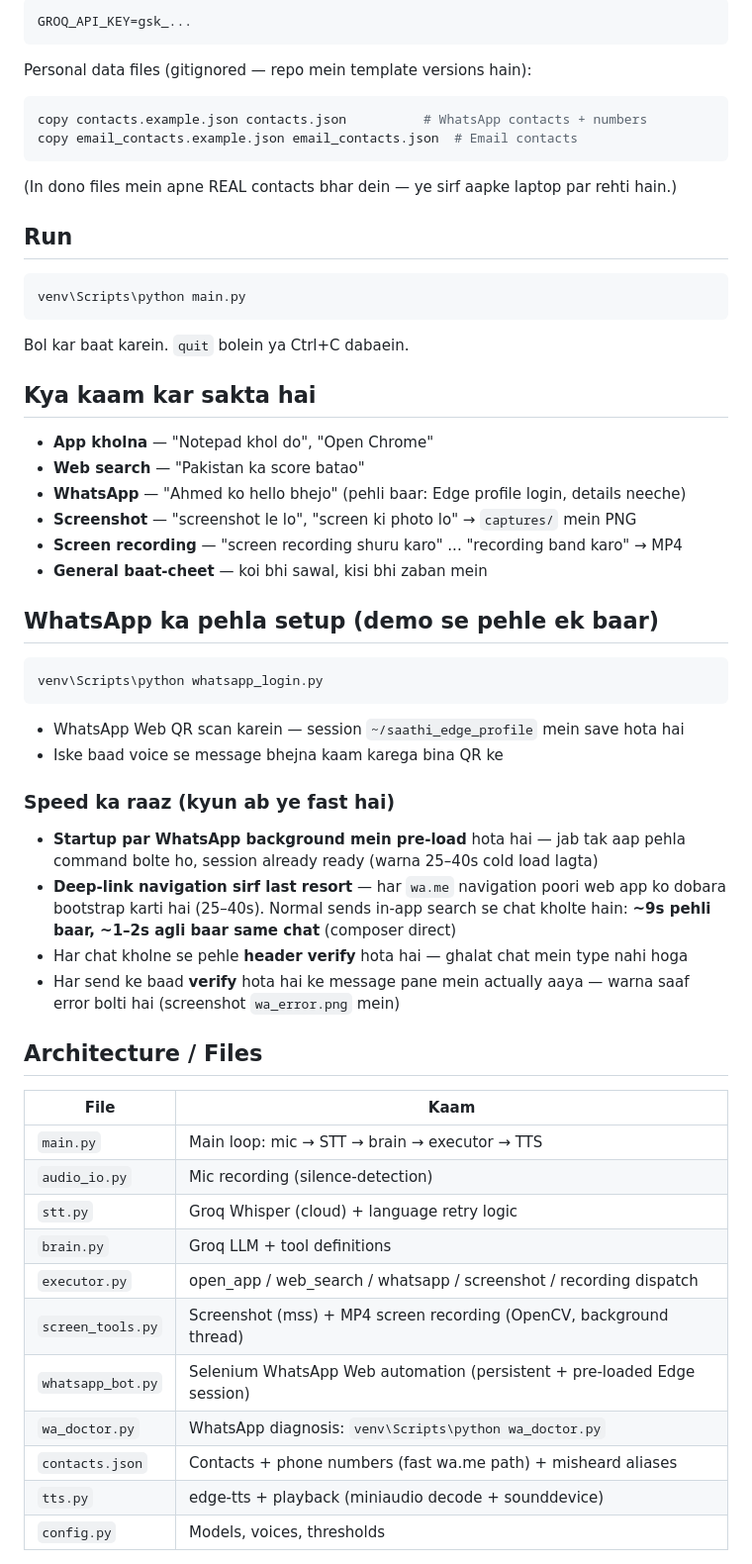
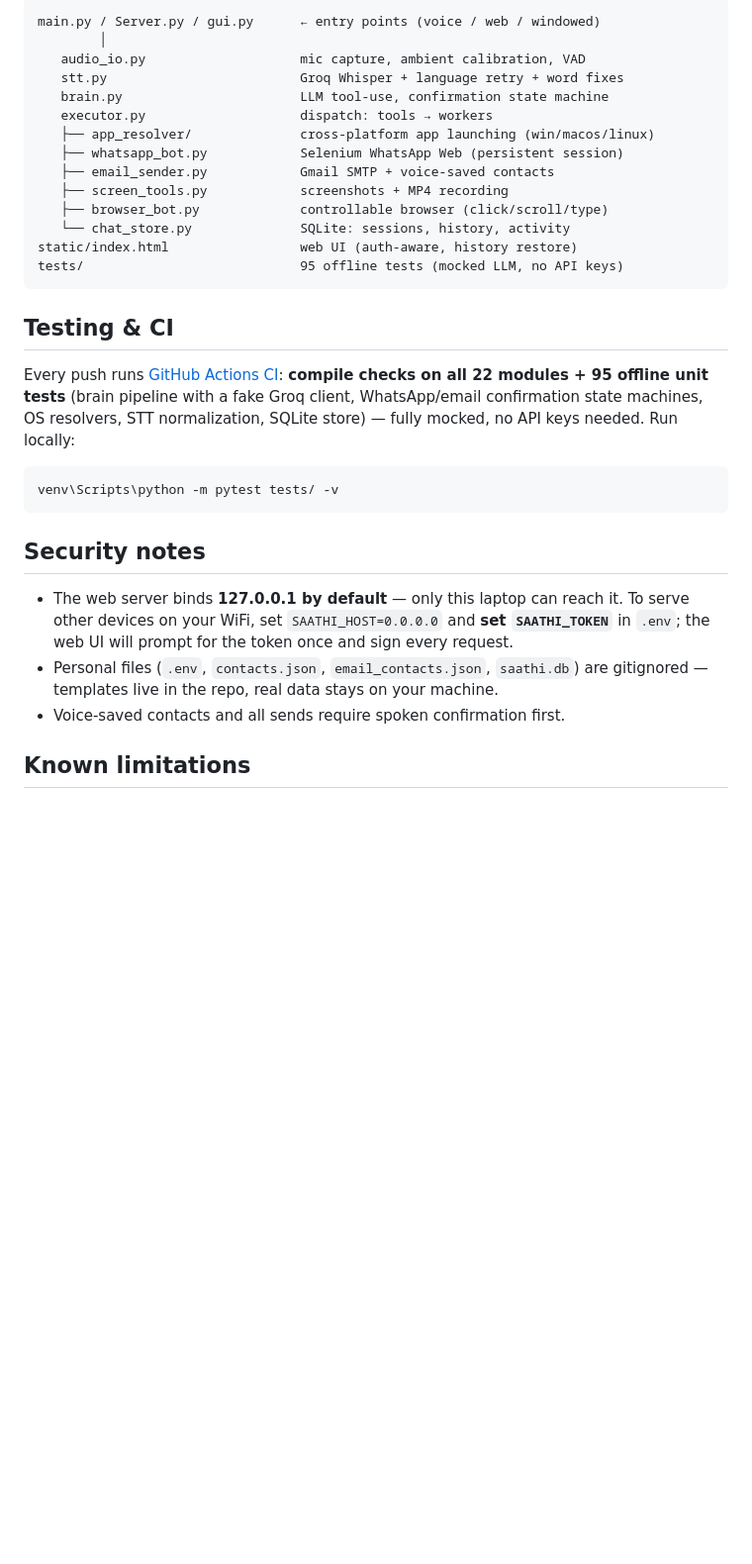
Before and after one commit to remshabangash/jarvo, a Markdown page: README.md, the part around one of its changes. Shown at 99% size. GitHub-like rendering; blank space fills up the shorter version.

````diff
--- a/README.md
+++ b/README.md
@@ -13,66 +71,42 @@ venv\Scripts\pip install -r requirements.txt
 
 ```
-GROQ_API_KEY=gsk_...
+main.py / Server.py / gui.py      ← entry points (voice / web / windowed)
+        │
+   audio_io.py                    mic capture, ambient calibration, VAD
+   stt.py                         Groq Whisper + language retry + word fixes
+   brain.py                       LLM tool-use, confirmation state machine
+   executor.py                    dispatch: tools → workers
+   ├── app_resolver/              cross-platform app launching (win/macos/linux)
+   ├── whatsapp_bot.py            Selenium WhatsApp Web (persistent session)
+   ├── email_sender.py            Gmail SMTP + voice-saved contacts
+   ├── screen_tools.py            screenshots + MP4 recording
+   ├── browser_bot.py             controllable browser (click/scroll/type)
+   └── chat_store.py              SQLite: sessions, history, activity
+static/index.html                 web UI (auth-aware, history restore)
+tests/                            95 offline tests (mocked LLM, no API keys)
 ```
 
-Personal data files (gitignored — repo mein template versions hain):
+## Testing & CI
+
+Every push runs [GitHub Actions CI](.github/workflows/ci.yml):
+**compile checks on all 22 modules + 95 offline unit tests** (brain pipeline
+with a fake Groq client, WhatsApp/email confirmation state machines, OS
+resolvers, STT normalization, SQLite store) — fully mocked, no API keys
+needed. Run locally:
 
 ```bash
-copy contacts.example.json contacts.json          # WhatsApp contacts + numbers
-copy email_contacts.example.json email_contacts.json  # Email contacts
-```
-(In dono files mein apne REAL contacts bhar dein — ye sirf aapke laptop par rehti hain.)
-
-## Run
-
-```bash
-venv\Scripts\python main.py
+venv\Scripts\python -m pytest tests/ -v
 ```
 
-Bol kar baat karein. `quit` bolein ya Ctrl+C dabaein.
+## Security notes
 
-## Kya kaam kar sakta hai
+- The web server binds **127.0.0.1 by default** — only this laptop can reach it.
+  To serve other devices on your WiFi, set `SAATHI_HOST=0.0.0.0` and **set
+  `SAATHI_TOKEN`** in `.env`; the web UI will prompt for the token once and
+  sign every request.
+- Personal files (`.env`, `contacts.json`, `email_contacts.json`, `saathi.db`)
+  are gitignored — templates live in the repo, real data stays on your machine.
+- Voice-saved contacts and all sends require spoken confirmation first.
 
-- **App kholna** — "Notepad khol do", "Open Chrome"
-- **Web search** — "Pakistan ka score batao"
-- **WhatsApp** — "Ahmed ko hello bhejo" (pehli baar: Edge profile login, details neeche)
-- **Screenshot** — "screenshot le lo", "screen ki photo lo" → `captures/` mein PNG
-- **Screen recording** — "screen recording shuru karo" ... "recording band karo" → MP4
-- **General baat-cheet** — koi bhi sawal, kisi bhi zaban mein
+## Known limitations
 
-## WhatsApp ka pehla setup (demo se pehle ek baar)
-
-```bash
-venv\Scripts\python whatsapp_login.py
-```
-
-- WhatsApp Web QR scan karein — session `~/saathi_edge_profile` mein save hota hai
-- Iske baad voice se message bhejna kaam karega bina QR ke
-
-### Speed ka raaz (kyun ab ye fast hai)
-
-- **Startup par WhatsApp background mein pre-load** hota hai — jab tak aap pehla
-  command bolte ho, session already ready (warna 25–40s cold load lagta)
-- **Deep-link navigation sirf last resort** — har `wa.me` navigation poori web app
-  ko dobara bootstrap karti hai (25–40s). Normal sends in-app search se chat kholte
-  hain: **~9s pehli baar, ~1–2s agli baar same chat** (composer direct)
-- Har chat kholne se pehle **header verify** hota hai — ghalat chat mein type nahi hoga
-- Har send ke baad **verify** hota hai ke message pane mein actually aaya —
-  warna saaf error bolti hai (screenshot `wa_error.png` mein)
-
-## Architecture / Files
-
-| File | Kaam |
-|---|---|
-| `main.py` | Main loop: mic → STT → brain → executor → TTS |
-| `audio_io.py` | Mic recording (silence-detection) |
-| `stt.py` | Groq Whisper (cloud) + language retry logic |
-| `brain.py` | Groq LLM + tool definitions |
-| `executor.py` | open_app / web_search / whatsapp / screenshot / recording dispatch |
-| `screen_tools.py` | Screenshot (mss) + MP4 screen recording (OpenCV, background thread) |
-| `whatsapp_bot.py` | Selenium WhatsApp Web automation (persistent + pre-loaded Edge session) |
-| `wa_doctor.py` | WhatsApp diagnosis: `venv\Scripts\python wa_doctor.py` |
-| `contacts.json` | Contacts + phone numbers (fast wa.me path) + misheard aliases |
-| `tts.py` | edge-tts + playback (miniaudio decode + sounddevice) |
-| `config.py` | Models, voices, thresholds |
-
````
Also changed, not shown: other parts of README.md (+66 -21 lines).
